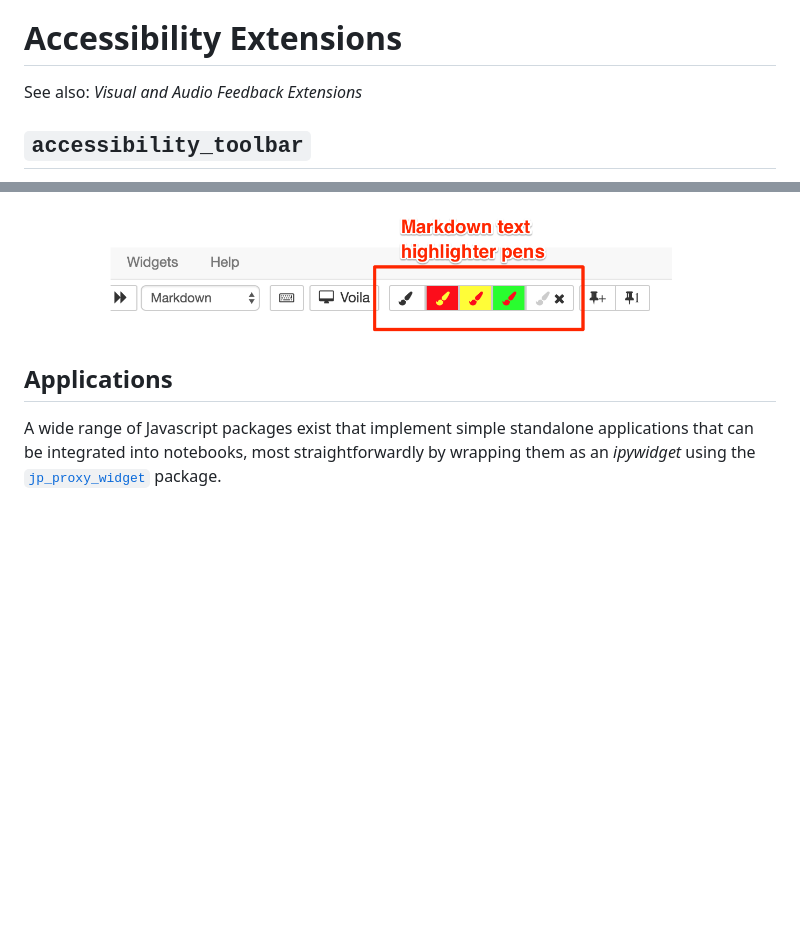
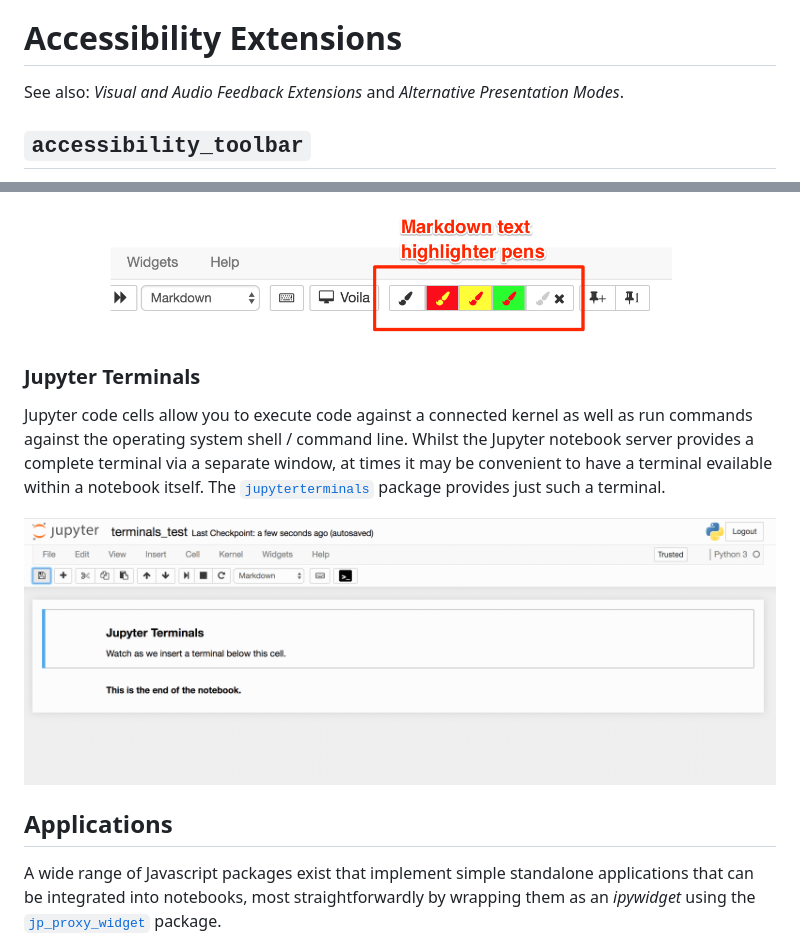
Before and after one commit to OpenComputingLab/OpenJALE, a Markdown page: example.md, 2 parts joined by grey strips. GitHub-like rendering; pictures changed too: images/jupyterterminals.gif (added); blank space fills up the shorter version.

Commit message:
Add jupyter terminals

```diff
--- a/example.md
+++ b/example.md
@@ -355,7 +355,7 @@ The [`twoCol`](https://github.com/innovationOUtside/nb_extension_twoCol) extensi
 
 # Accessibility Extensions
 
-See also: *Visual and Audio Feedback Extensions*
+See also: *Visual and Audio Feedback Extensions* and *Alternative Presentation Modes*.
 
 ## `accessibility_toolbar`
 
@@ -590,6 +589,12 @@ Several extensions provide what we might term as general utility functions when
 The `highlighter` extension, which forms part of the official unoffical `jupyter-contrib-nbextensions` distribution, provides a range of toolbar buttons that can be used to style selected text in a markdown cell. This can be useful for note taking.
 
 ![](images/highlighter.png)
+
+### Jupyter Terminals
+
+Jupyter code cells allow you to execute code against a connected kernel as well as run commands against the operating system shell / command line. Whilst the Jupyter notebook server provides a complete terminal via a separate window, at times it may be convenient to have a terminal evailable within a notebook itself. The [`jupyterterminals`](https://github.com/willkessler/jupyterterminals) package provides just such a terminal.
+
+![](images/jupyterterminals.gif)
 
 ## Applications
 
```
Also changed, not shown: other parts of example.md (+0 -1 lines).
